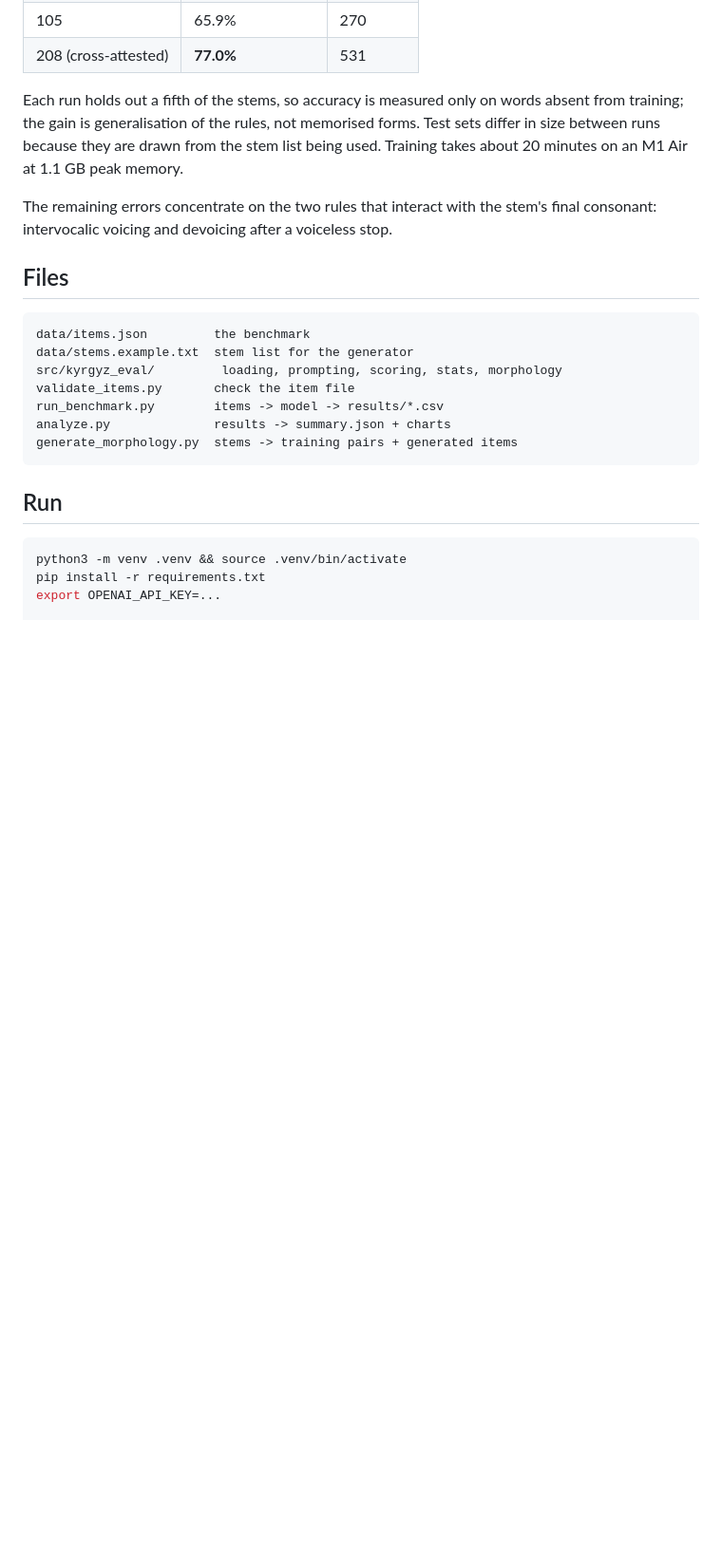
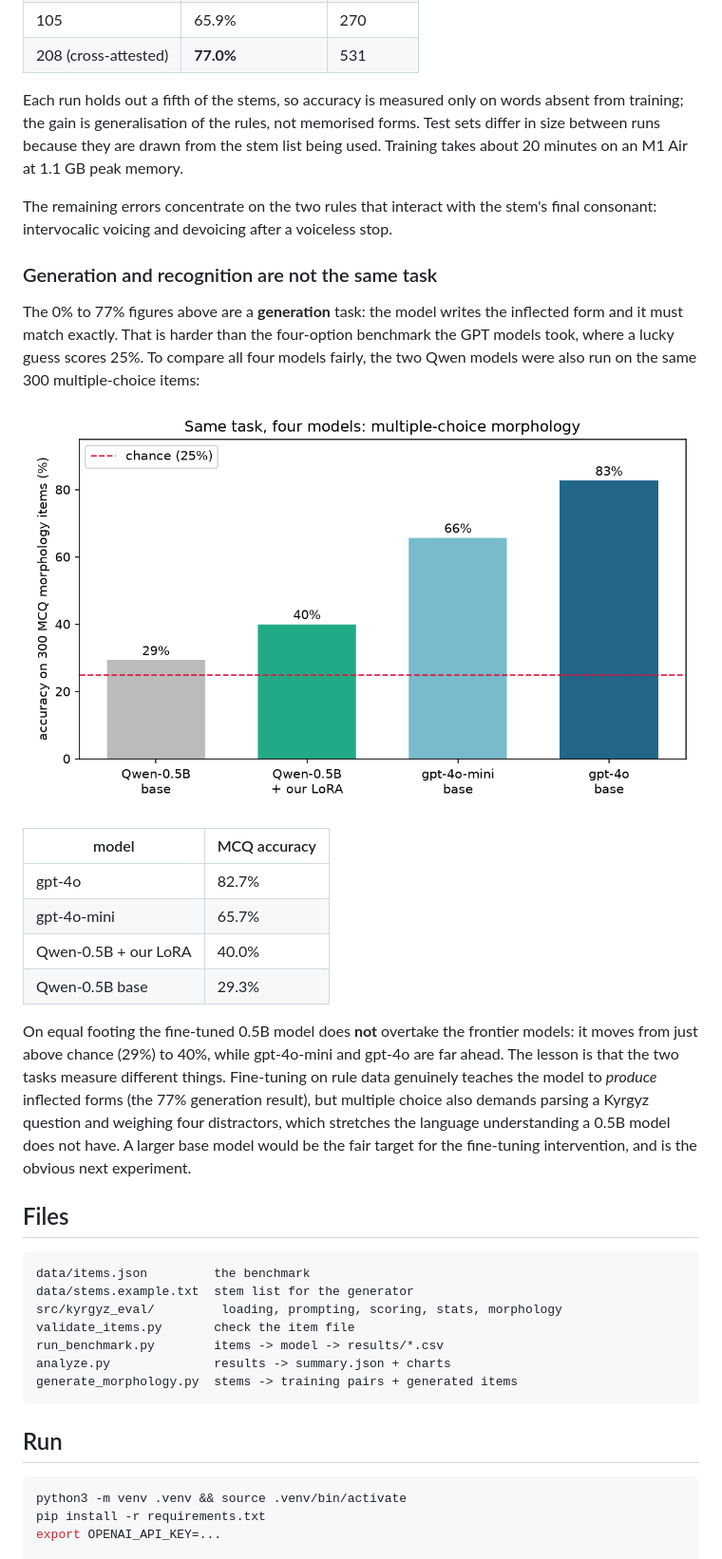
Before and after one commit to yryssqq/kyrgyz-llm-benchmark, a Markdown page: README.md, the part around the change. Shown at 95% size. Rendered like a GitHub page; pictures changed too: results/report/mcq_four_models.png (added); blank space fills up the shorter version.

Commit message:
Add fair four-model MCQ comparison; separate generation from recognition

````diff
--- a/README.md
+++ b/README.md
@@ -131,6 +131,21 @@ Each run holds out a fifth of the stems, so accuracy is measured only on words a
 
 The remaining errors concentrate on the two rules that interact with the stem's final consonant: intervocalic voicing and devoicing after a voiceless stop.
 
+### Generation and recognition are not the same task
+
+The 0% to 77% figures above are a **generation** task: the model writes the inflected form and it must match exactly. That is harder than the four-option benchmark the GPT models took, where a lucky guess scores 25%. To compare all four models fairly, the two Qwen models were also run on the same 300 multiple-choice items:
+
+![four models on the same MCQ task](results/report/mcq_four_models.png)
+
+| model | MCQ accuracy |
+|---|---|
+| gpt-4o | 82.7% |
+| gpt-4o-mini | 65.7% |
+| Qwen-0.5B + our LoRA | 40.0% |
+| Qwen-0.5B base | 29.3% |
+
+On equal footing the fine-tuned 0.5B model does **not** overtake the frontier models: it moves from just above chance (29%) to 40%, while gpt-4o-mini and gpt-4o are far ahead. The lesson is that the two tasks measure different things. Fine-tuning on rule data genuinely teaches the model to *produce* inflected forms (the 77% generation result), but multiple choice also demands parsing a Kyrgyz question and weighing four distractors, which stretches the language understanding a 0.5B model does not have. A larger base model would be the fair target for the fine-tuning intervention, and is the obvious next experiment.
+
 ## Files
 
 ```
````
Also changed, not shown: 3 other files.
